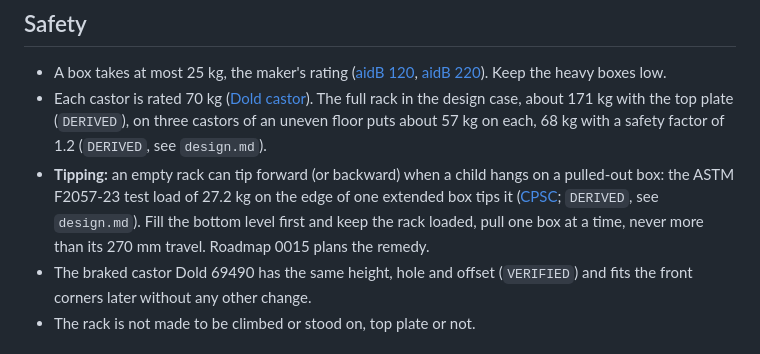
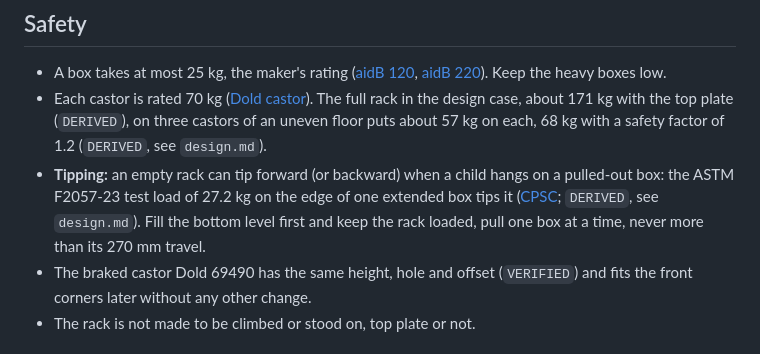
Before and after one commit to countzero/lego_eurobox_rack, a Markdown page: docs/assembly.md, the part around the change. Rendered like a GitHub page.

```diff
--- a/docs/assembly.md
+++ b/docs/assembly.md
@@ -502,7 +502,7 @@ around; no screw tip on top.
   on a pulled-out box: the ASTM F2057-23 test load of 27.2 kg on the edge of
   one extended box tips it ([CPSC][cpsc-csu]; `DERIVED`, see `design.md`).
   Fill the bottom level first and keep the rack loaded, pull one box at a
-  time, never more than its 270 mm travel. Roadmap 0015 plans the remedy.
+  time, never more than its 270 mm travel.
 - The braked castor Dold 69490 has the same height, hole and offset
   (`VERIFIED`) and fits the front corners later without any other change.
 - The rack is not made to be climbed or stood on, top plate or not.
```
Also changed, not shown: docs/design.md (+1 -2 lines), docs/roadmap.md (+59 -15 lines).
